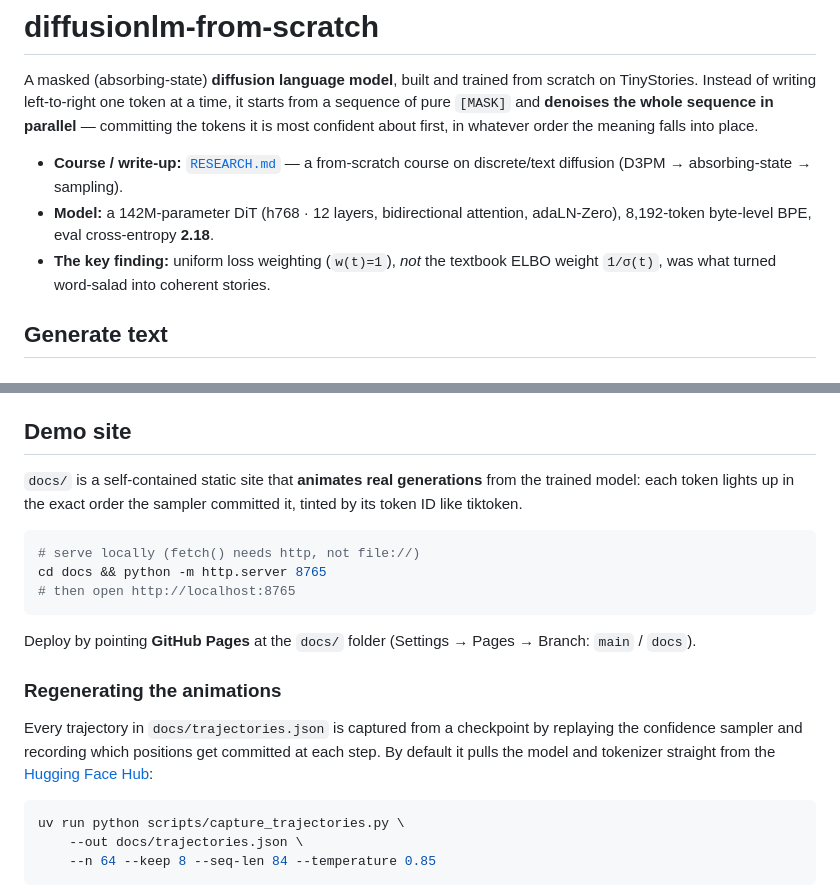
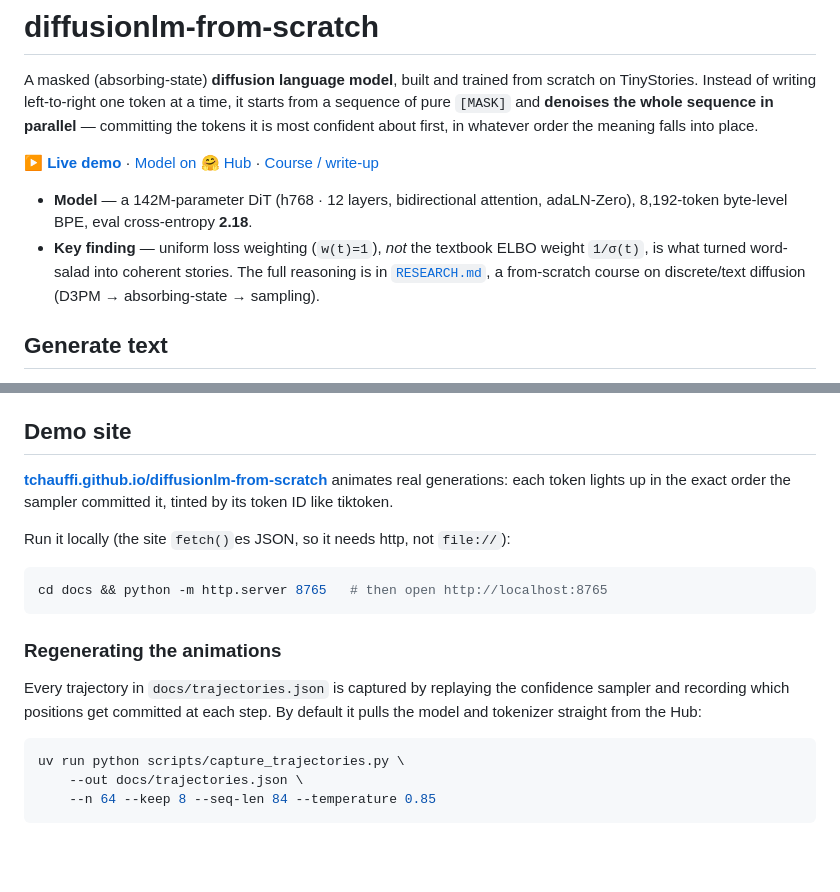
Before and after one commit to tchauffi/diffusionlm-from-scratch, a Markdown page: README.md, 2 parts joined by grey strips. Rendered like a GitHub page; blank space fills up the shorter version.

Commit message:
docs: add live demo link and tidy README

````diff
--- a/README.md
+++ b/README.md
@@ -6,12 +6,14 @@ starts from a sequence of pure `[MASK]` and **denoises the whole sequence in
 parallel** — committing the tokens it is most confident about first, in whatever
 order the meaning falls into place.
 
-- **Course / write-up:** [`RESEARCH.md`](RESEARCH.md) — a from-scratch course on
+**[▶ Live demo](https://tchauffi.github.io/diffusionlm-from-scratch/)** · [Model on 🤗 Hub](https://huggingface.co/tchauffi/diffusionlm-from-scratch) · [Course / write-up](RESEARCH.md)
+
+- **Model** — a 142M-parameter DiT (h768 · 12 layers, bidirectional attention,
+  adaLN-Zero), 8,192-token byte-level BPE, eval cross-entropy **2.18**.
+- **Key finding** — uniform loss weighting (`w(t)=1`), *not* the textbook ELBO
+  weight `1/σ(t)`, is what turned word-salad into coherent stories. The full
+  reasoning is in [`RESEARCH.md`](RESEARCH.md), a from-scratch course on
   discrete/text diffusion (D3PM → absorbing-state → sampling).
-- **Model:** a 142M-parameter DiT (h768 · 12 layers, bidirectional attention,
-  adaLN-Zero), 8,192-token byte-level BPE, eval cross-entropy **2.18**.
-- **The key finding:** uniform loss weighting (`w(t)=1`), *not* the textbook ELBO
-  weight `1/σ(t)`, was what turned word-salad into coherent stories.
 
 ## Generate text
 
@@ -33,25 +35,21 @@ the sampler knobs (`order`, `steps`, `corrector_frac`, `confidence_threshold`,
 
 ## Demo site
 
-`docs/` is a self-contained static site that **animates real generations** from
-the trained model: each token lights up in the exact order the sampler committed
-it, tinted by its token ID like tiktoken.
+**[tchauffi.github.io/diffusionlm-from-scratch](https://tchauffi.github.io/diffusionlm-from-scratch/)**
+animates real generations: each token lights up in the exact order the sampler
+committed it, tinted by its token ID like tiktoken.
+
+Run it locally (the site `fetch()`es JSON, so it needs http, not `file://`):
 
 ```bash
-# serve locally (fetch() needs http, not file://)
-cd docs && python -m http.server 8765
-# then open http://localhost:8765
+cd docs && python -m http.server 8765   # then open http://localhost:8765
 ```
-
-Deploy by pointing **GitHub Pages** at the `docs/` folder
-(Settings → Pages → Branch: `main` / `docs`).
 
 ### Regenerating the animations
 
-Every trajectory in `docs/trajectories.json` is captured from a checkpoint by
-replaying the confidence sampler and recording which positions get committed at
-each step. By default it pulls the model and tokenizer straight from the
-[Hugging Face Hub](https://huggingface.co/tchauffi/diffusionlm-from-scratch):
+Every trajectory in `docs/trajectories.json` is captured by replaying the
+confidence sampler and recording which positions get committed at each step. By
+default it pulls the model and tokenizer straight from the Hub:
 
 ```bash
 uv run python scripts/capture_trajectories.py \
````
